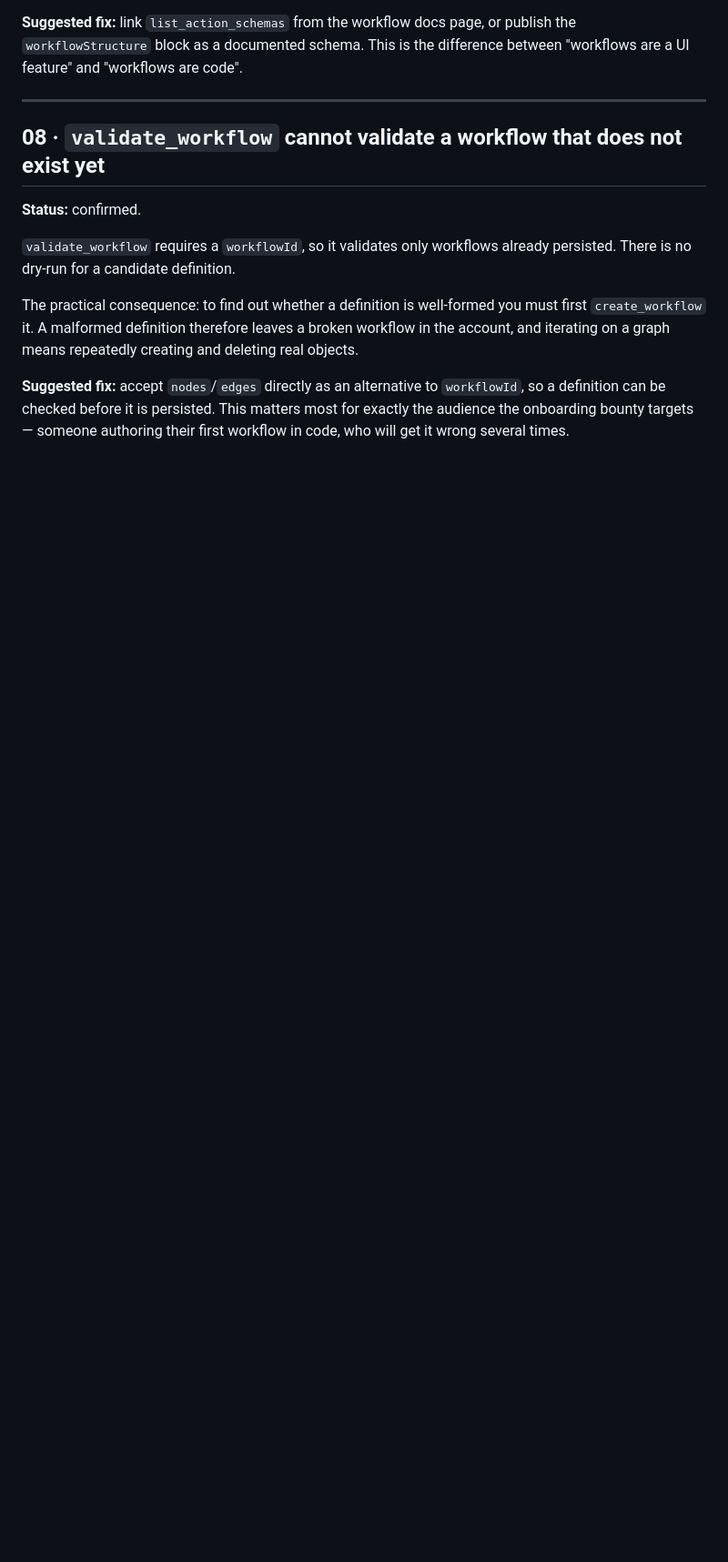
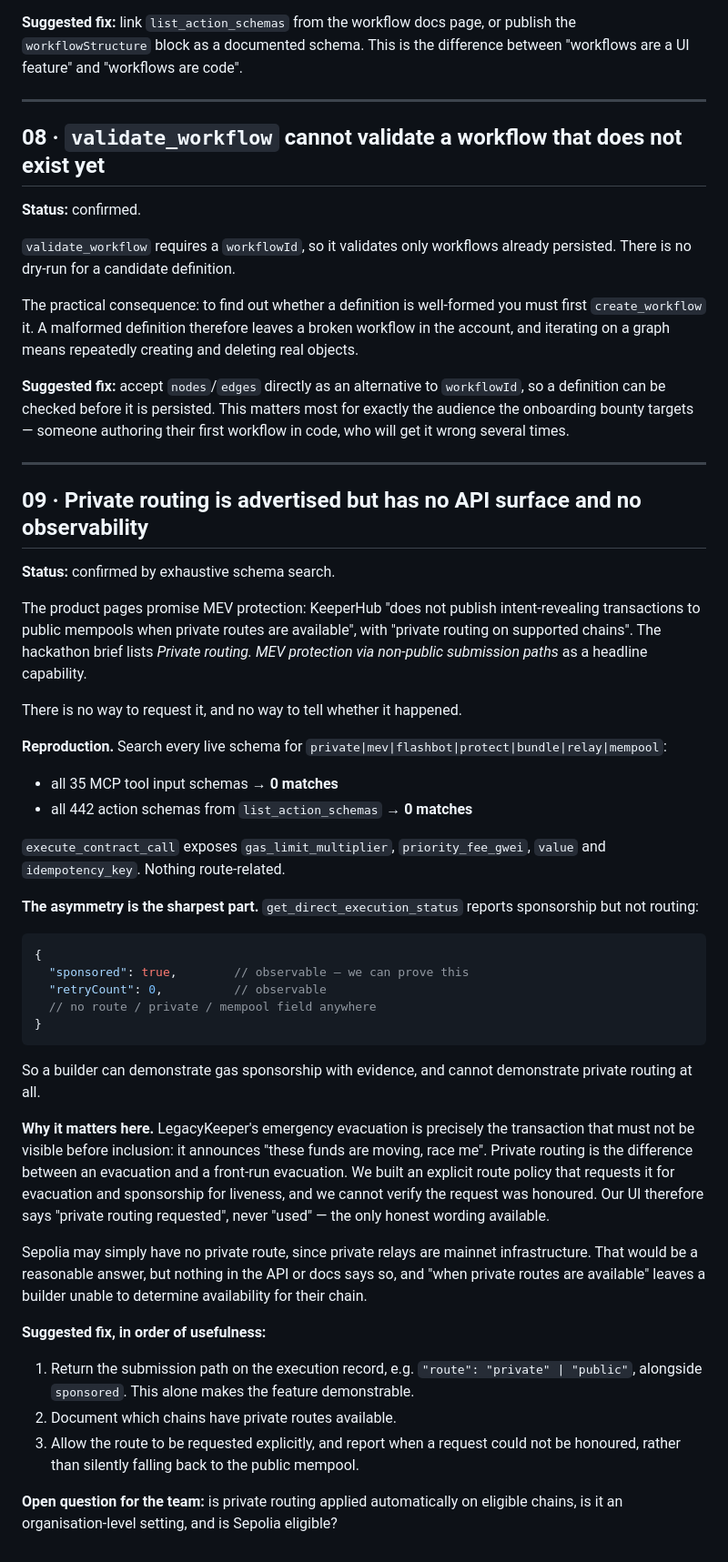
Before and after one commit to ajanaku1/legacy-keeper, a Markdown page: reports/friction-log.md, the part around one of its changes. Shown at 91% size. Rendered like a GitHub page; blank space fills up the shorter version.

Commit message:
Record finding #09: private routing has no API surface or observability
Audited what was written against what had only been said in
conversation. Eight findings were in the log; the private-routing one
was not, so it existed nowhere durable.

#09: the product pages and hackathon brief both advertise MEV
protection via non-public submission paths. An exhaustive search of all
35 MCP tool schemas and all 442 action schemas for
private|mev|flashbot|protect|bundle|relay|mempool returns zero matches,
and get_direct_execution_status reports 'sponsored' but carries no
route field.

The asymmetry is the point: sponsorship is provable, private routing is
not observable at all. For LegacyKeeper that gap sits on the one
transaction that must not be visible before inclusion.

Also adds a severity-ranked index, since this file is the onboarding
bounty artifact and a maintainer should see the expensive findings
first.

````diff
--- a/reports/friction-log.md
+++ b/reports/friction-log.md
@@ -207,3 +223,66 @@ creating and deleting real objects.
 `workflowId`, so a definition can be checked before it is persisted. This
 matters most for exactly the audience the onboarding bounty targets — someone
 authoring their first workflow in code, who will get it wrong several times.
+
+---
+
+<a id="09"></a>
+## 09 · Private routing is advertised but has no API surface and no observability
+
+**Status:** confirmed by exhaustive schema search.
+
+The product pages promise MEV protection: KeeperHub "does not publish
+intent-revealing transactions to public mempools when private routes are
+available", with "private routing on supported chains". The hackathon brief
+lists *Private routing. MEV protection via non-public submission paths* as a
+headline capability.
+
+There is no way to request it, and no way to tell whether it happened.
+
+**Reproduction.** Search every live schema for
+`private|mev|flashbot|protect|bundle|relay|mempool`:
+
+- all 35 MCP tool input schemas → **0 matches**
+- all 442 action schemas from `list_action_schemas` → **0 matches**
+
+`execute_contract_call` exposes `gas_limit_multiplier`, `priority_fee_gwei`,
+`value` and `idempotency_key`. Nothing route-related.
+
+**The asymmetry is the sharpest part.** `get_direct_execution_status` reports
+sponsorship but not routing:
+
+```jsonc
+{
+  "sponsored": true,        // observable — we can prove this
+  "retryCount": 0,          // observable
+  // no route / private / mempool field anywhere
+}
+```
+
+So a builder can demonstrate gas sponsorship with evidence, and cannot
+demonstrate private routing at all.
+
+**Why it matters here.** LegacyKeeper's emergency evacuation is precisely the
+transaction that must not be visible before inclusion: it announces "these
+funds are moving, race me". Private routing is the difference between an
+evacuation and a front-run evacuation. We built an explicit route policy that
+requests it for evacuation and sponsorship for liveness, and we cannot verify
+the request was honoured. Our UI therefore says "private routing requested",
+never "used" — the only honest wording available.
+
+Sepolia may simply have no private route, since private relays are mainnet
+infrastructure. That would be a reasonable answer, but nothing in the API or
+docs says so, and "when private routes are available" leaves a builder unable
+to determine availability for their chain.
+
+**Suggested fix, in order of usefulness:**
+
+1. Return the submission path on the execution record, e.g.
+   `"route": "private" | "public"`, alongside `sponsored`. This alone makes the
+   feature demonstrable.
+2. Document which chains have private routes available.
+3. Allow the route to be requested explicitly, and report when a request could
+   not be honoured, rather than silently falling back to the public mempool.
+
+**Open question for the team:** is private routing applied automatically on
+eligible chains, is it an organisation-level setting, and is Sepolia eligible?
````
Also changed, not shown: other parts of reports/friction-log.md (+16 -0 lines).
